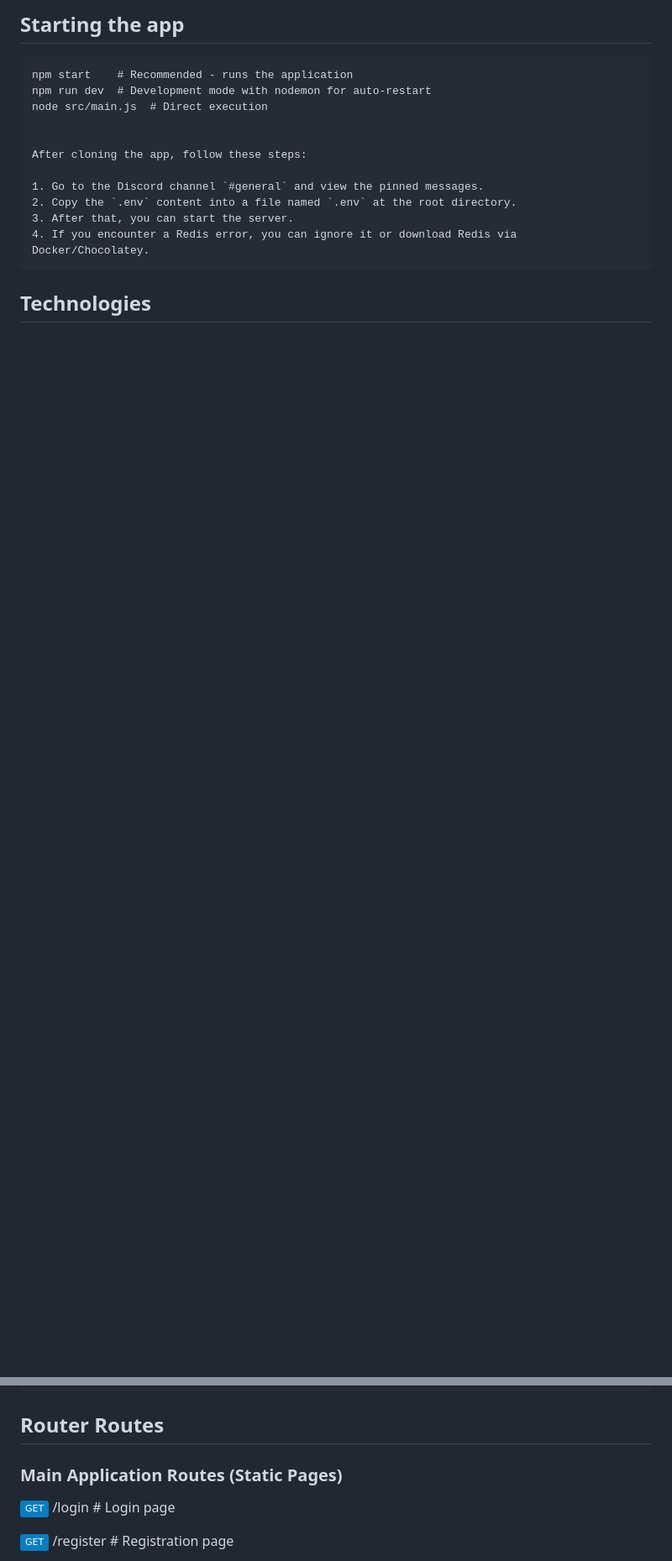
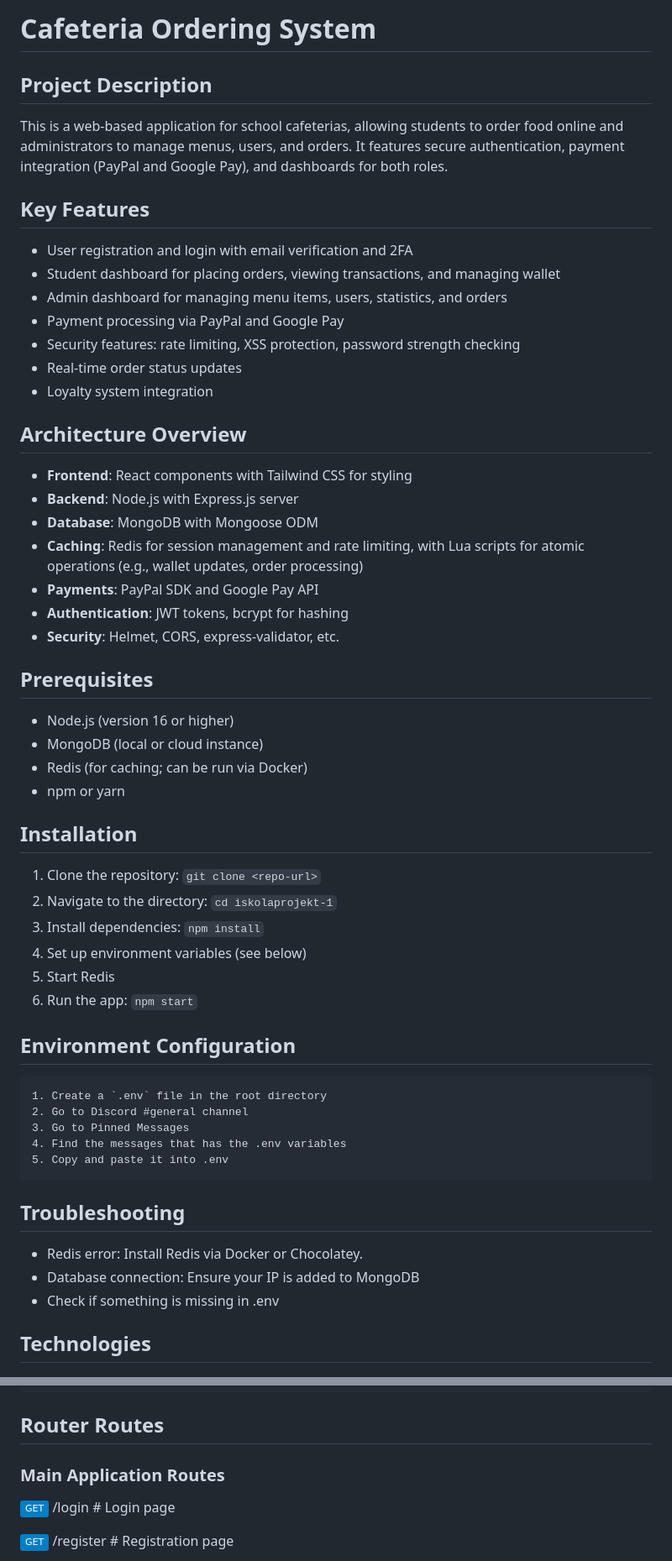
Before and after one commit to bivorzk/iskolaprojekt, a Markdown page: readme.md, 2 parts joined by grey strips. Shown at 84% size. Drawn GitHub-style; badges without logos; blank space fills up the shorter version.

Commit message:
Updated readme.md for clarity

````diff
--- a/readme.md
+++ b/readme.md
@@ -1,17 +1,58 @@
-## Starting the app
+# Cafeteria Ordering System
+
+## Project Description
+
+This is a web-based application for school cafeterias, allowing students to order food online and administrators to manage menus, users, and orders. It features secure authentication, payment integration (PayPal and Google Pay), and dashboards for both roles.
+
+## Key Features
+
+- User registration and login with email verification and 2FA
+- Student dashboard for placing orders, viewing transactions, and managing wallet
+- Admin dashboard for managing menu items, users, statistics, and orders
+- Payment processing via PayPal and Google Pay
+- Security features: rate limiting, XSS protection, password strength checking
+- Real-time order status updates
+- Loyalty system integration
+
+## Architecture Overview
+
+- **Frontend**: React components with Tailwind CSS for styling
+- **Backend**: Node.js with Express.js server
+- **Database**: MongoDB with Mongoose ODM
+- **Caching**: Redis for session management and rate limiting, with Lua scripts for atomic operations (e.g., wallet updates, order processing)
+- **Payments**: PayPal SDK and Google Pay API
+- **Authentication**: JWT tokens, bcrypt for hashing
+- **Security**: Helmet, CORS, express-validator, etc.
+
+## Prerequisites
+
+- Node.js (version 16 or higher)
+- MongoDB (local or cloud instance)
+- Redis (for caching; can be run via Docker)
+- npm or yarn
+
+## Installation
+
+1. Clone the repository: `git clone <repo-url>`
+2. Navigate to the directory: `cd iskolaprojekt-1`
+3. Install dependencies: `npm install`
+4. Set up environment variables (see below)
+5. Start Redis
+6. Run the app: `npm start`
+
+## Environment Configuration
 ```
-npm start    # Recommended - runs the application
-npm run dev  # Development mode with nodemon for auto-restart
-node src/main.js  # Direct execution
+1. Create a `.env` file in the root directory
+2. Go to Discord #general channel
+3. Go to Pinned Messages
+4. Find the messages that has the .env variables
+5. Copy and paste it into .env
+```
+## Troubleshooting
 
-
-After cloning the app, follow these steps:
-
-1. Go to the Discord channel `#general` and view the pinned messages.
-2. Copy the `.env` content into a file named `.env` at the root directory.
-3. After that, you can start the server.
-4. If you encounter a Redis error, you can ignore it or download Redis via Docker/Chocolatey.
-```
+- Redis error: Install Redis via Docker or Chocolatey.
+- Database connection: Ensure your IP is added to MongoDB
+- Check if something is missing in .env
 
 ## Technologies
 ![Tech Stack](snaptraySTACK.png)
@@ -234,7 +276,7 @@ Dev Dependencies:
 
 ## Router Routes
 
-### Main Application Routes (Static Pages)
+### Main Application Routes
 ![GET](https://img.shields.io/badge/GET-blue)  /login                    # Login page
 
 ![GET](https://img.shields.io/badge/GET-blue)  /register                 # Registration page
````
Also changed, not shown: other parts of readme.md (+27 -0 lines).
